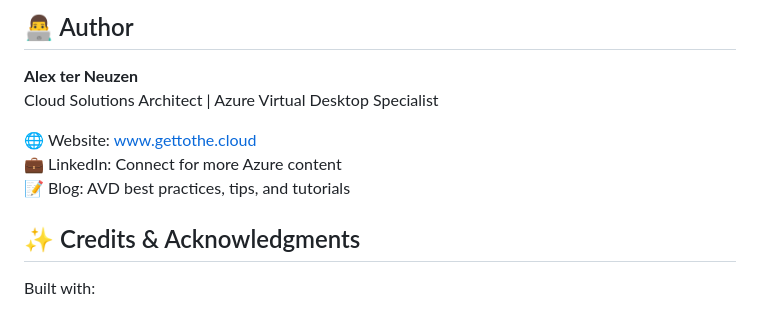
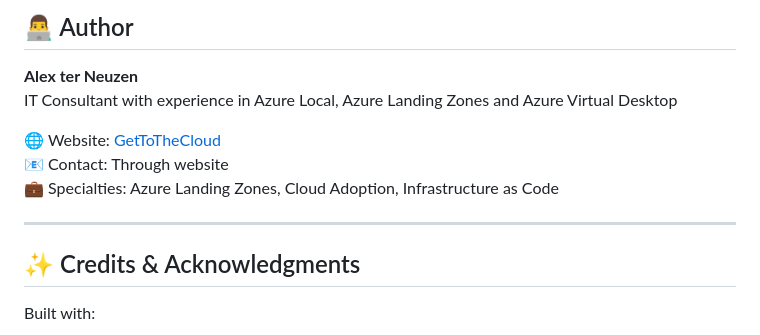
Before and after one commit to GetToThe-Cloud/AzureDocumenter, a Markdown page: azurevirtualdesktop-inventory/README.md, the part around the change. Drawn GitHub-style.

```diff
--- a/azurevirtualdesktop-inventory/README.md
+++ b/azurevirtualdesktop-inventory/README.md
@@ -523,12 +523,13 @@ This project is provided as-is under the MIT License for monitoring and document
 ## 👨‍💻 Author
 
 **Alex ter Neuzen**
-Cloud Solutions Architect | Azure Virtual Desktop Specialist
+IT Consultant with experience in Azure Local, Azure Landing Zones and Azure Virtual Desktop
 
-🌐 Website: [www.gettothe.cloud](https://www.gettothe.cloud)
-💼 LinkedIn: Connect for more Azure content
-📝 Blog: AVD best practices, tips, and tutorials
+🌐 Website: [GetToTheCloud](https://www.gettothe.cloud)
+📧 Contact: Through website
+💼 Specialties: Azure Landing Zones, Cloud Adoption, Infrastructure as Code
 
+---
 ## ✨ Credits & Acknowledgments
 
 Built with:
```
Also changed, not shown: azurelandingzone-inventory/README.md (+1 -1 lines), azurelocal-inventory/README.md (+11 -0 lines).
